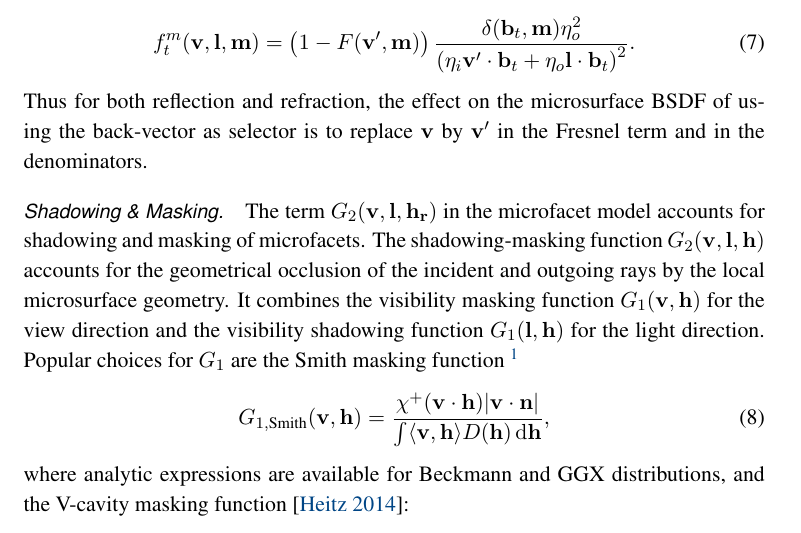
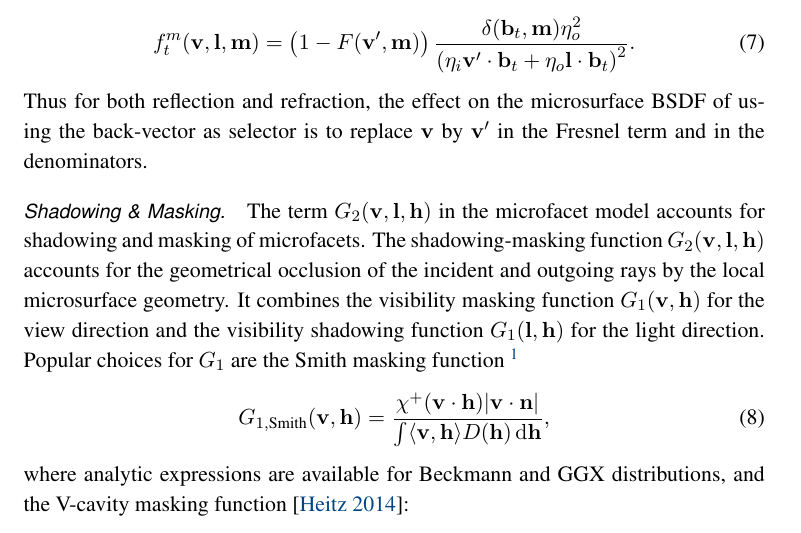
Before and after one commit to portsmouth/MRM_retroreflectivity, a LaTeX document (MRM.tex): part of page 5 of 14, cut so that both start at the same text. Compiled offline with pdfLaTeX.

Commit message:
Another Matthias fix

```diff
--- a/MRM.tex
+++ b/MRM.tex
@@ -321,7 +321,7 @@ Similarly, for the transmissive microsurface BTDF (Equation~(18) of \citet{Walte
 Thus for both reflection and refraction, the effect on the microsurface BSDF of using the back-vector as selector is to replace $\vecv$ by $\vecvv$ in the Fresnel term and in the denominators.
 
 \paragraph*{Shadowing \& Masking.}
-The term $G_{2}(\vecv,\vecl,\vechr)$ in the microfacet model accounts for shadowing and masking of microfacets.
+The term $G_{2}(\vecv,\vecl,\vech)$ in the microfacet model accounts for shadowing and masking of microfacets.
 \enlargethispage{1\baselineskip}
 The shadowing-masking function $G_{2}(\vecv, \vecl, \vech)$ accounts for the geometrical occlusion of the incident and outgoing rays by the local microsurface geometry. It combines the visibility masking function $G_1(\vecv, \vech)$ for the view direction and the visibility shadowing function $G_1(\vecl, \vech)$ for the light direction. Popular choices for $G_1$
 %with this property
```
